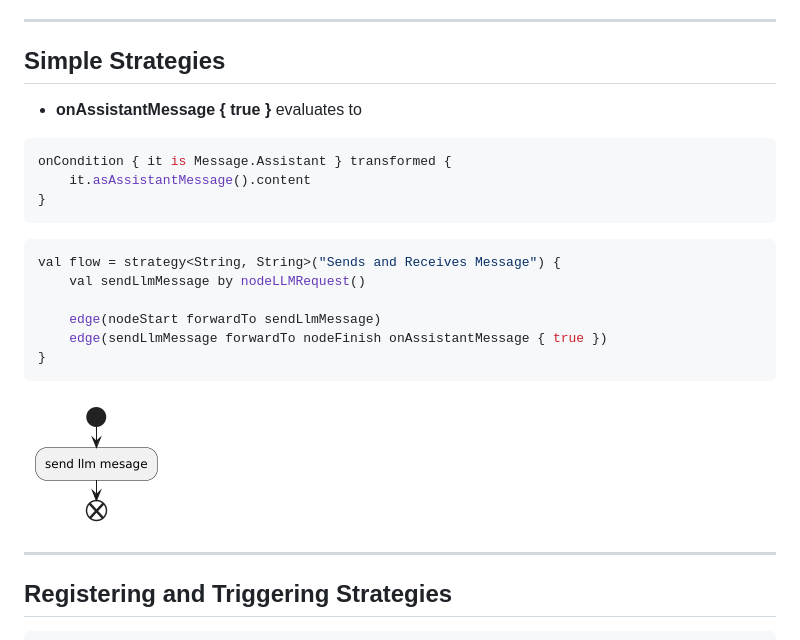
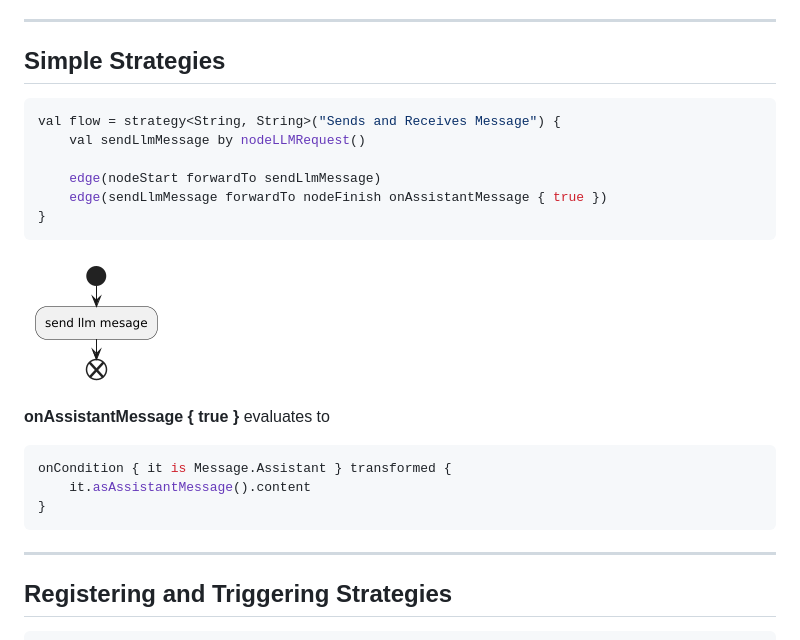
Before and after one commit to BernhardPosselt/presentations, a Markdown page: slides/aiagents.md, the part around one of its changes. Drawn GitHub-style.

````diff
--- a/slides/aiagents.md
+++ b/slides/aiagents.md
@@ -166,14 +166,6 @@ class WineCardTool : ToolSet {
 ---
 
 ## Simple Strategies
-
-* **onAssistantMessage { true }** evaluates to
-
-```kt
-onCondition { it is Message.Assistant } transformed {
-    it.asAssistantMessage().content
-}
-```
 
 ```kt
 val flow = strategy<String, String>("Sends and Receives Message") {
@@ -185,6 +177,15 @@ val flow = strategy<String, String>("Sends and Receives Message") {
 ```
 
 ![](../img/aiagents/simple.png)
+
+**onAssistantMessage { true }** evaluates to
+
+```kt
+onCondition { it is Message.Assistant } transformed {
+    it.asAssistantMessage().content
+}
+```
+
 
 ---
 
````
Also changed, not shown: other parts of slides/aiagents.md (+58 -5 lines), 1 other file.
